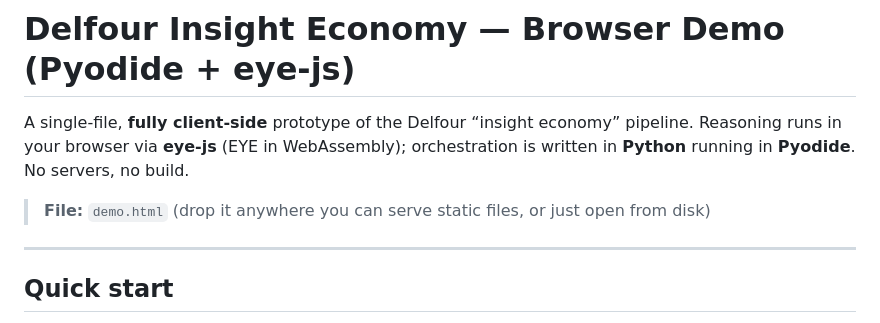
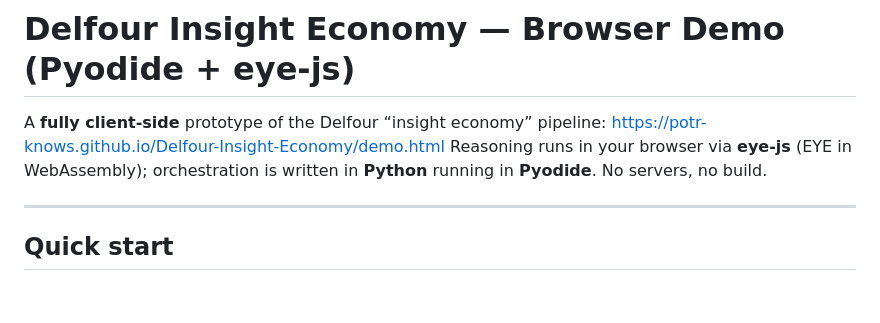
Before and after one commit to PoTr-KNoWS/Delfour-Insight-Economy, a Markdown page: README.md, the part around one of its changes. GitHub-like rendering; blank space fills up the shorter version.

Commit message:
refreshing

```diff
--- a/README.md
+++ b/README.md
@@ -1,9 +1,7 @@
 # Delfour Insight Economy — Browser Demo (Pyodide + eye-js)
 
-A single-file, **fully client-side** prototype of the Delfour “insight economy” pipeline.
+A **fully client-side** prototype of the Delfour “insight economy” pipeline: https://potr-knows.github.io/Delfour-Insight-Economy/demo.html
 Reasoning runs in your browser via **eye-js** (EYE in WebAssembly); orchestration is written in **Python** running in **Pyodide**. No servers, no build.
-
-> **File:** `demo.html` (drop it anywhere you can serve static files, or just open from disk)
 
 ---
 
```
Also changed, not shown: other parts of README.md (+1 -1 lines).
